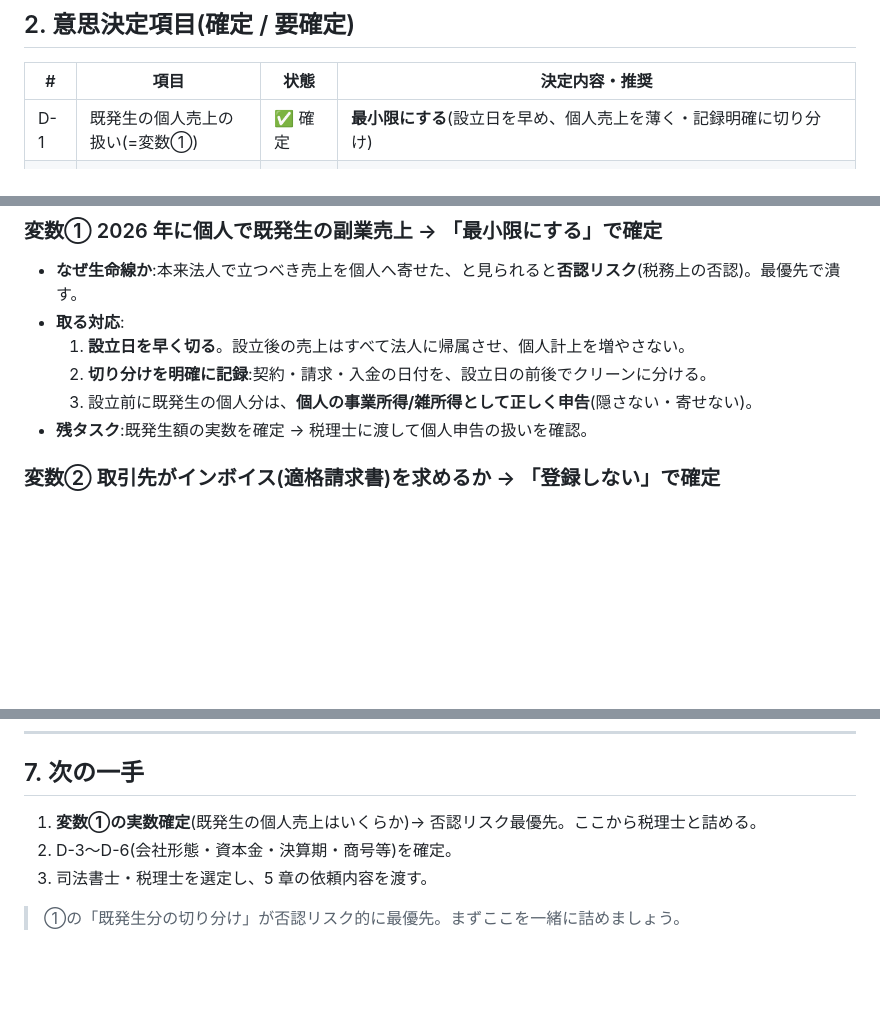
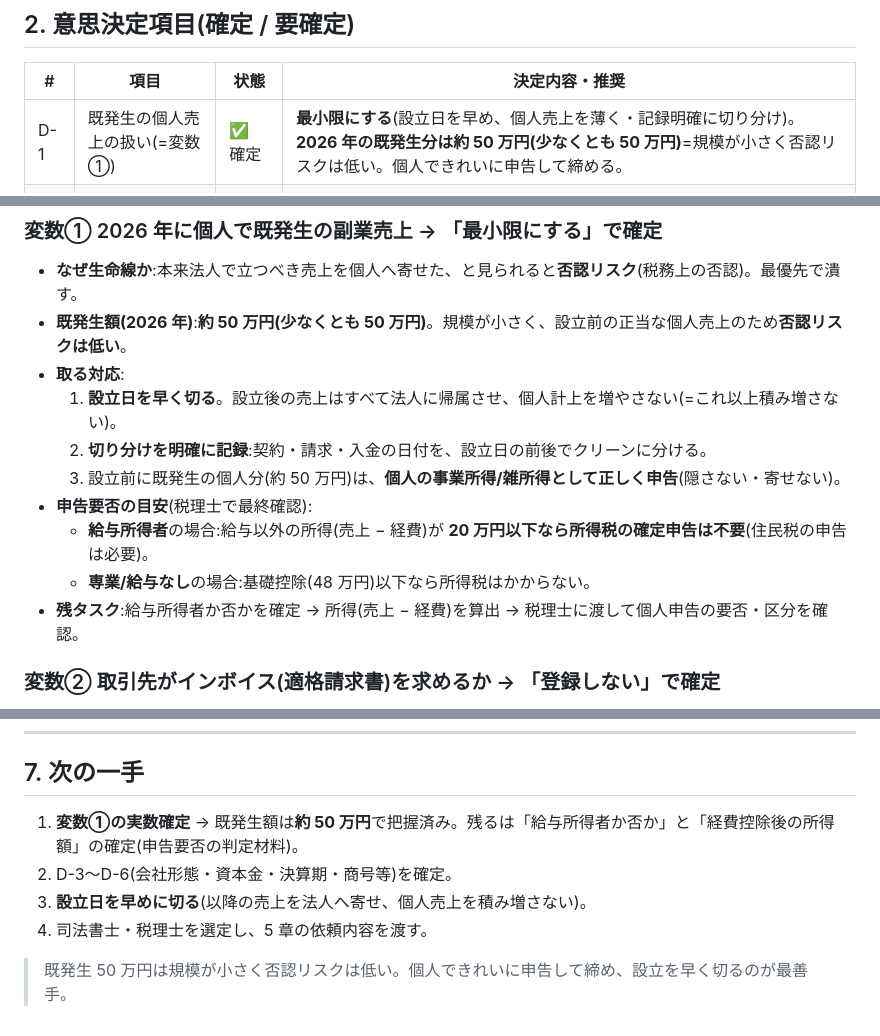
Before and after one commit to galaiworks/Virtus, a Markdown page: docs/incorporation-requirements.md, 3 parts joined by grey strips. Drawn GitHub-style; blank space fills up the shorter version.

Commit message:
docs(incorporation): 変数①の既発生額(約50万円)と申告判定の目安を反映
- 既発生の個人売上は約50万円で把握、否認リスクは低いと整理
- 給与所得者か否かによる申告要否(20万円ルール/基礎控除48万円)を追記
- 次の一手を「設立日を早く切る」に更新

Co-Authored-By: Claude Opus 4.8 (1M context) <noreply@anthropic.com>
Claude-Session: https://claude.ai/code/session_01PefooAWTXZCGf6iLWvXkFd

```diff
--- a/docs/incorporation-requirements.md
+++ b/docs/incorporation-requirements.md
@@ -33,7 +33,7 @@
 
 | # | 項目 | 状態 | 決定内容・推奨 |
 |---|------|------|----------------|
-| D-1 | 既発生の個人売上の扱い(=変数①) | ✅ 確定 | **最小限にする**(設立日を早め、個人売上を薄く・記録明確に切り分け) |
+| D-1 | 既発生の個人売上の扱い(=変数①) | ✅ 確定 | **最小限にする**(設立日を早め、個人売上を薄く・記録明確に切り分け)。**2026 年の既発生分は約 50 万円(少なくとも 50 万円)**=規模が小さく否認リスクは低い。個人できれいに申告して締める。 |
 | D-2 | インボイス登録の要否(=変数②) | ✅ 確定 | **登録しない**(B2C のため免税のうまみを温存) |
 | D-3 | 会社形態 | 🔲 要確定 | コスト・スピード優先なら**合同会社**を推奨(登録免許税 6 万、定款認証不要)。対外信用を強く要するなら株式会社。 |
 | D-4 | 資本金 | 🔲 要確定 | **1,000 万円未満**は必須(免税事業者の前提を満たすため)。実務上は事業運転資金ベースで設定。 |
@@ -62,11 +62,15 @@
 ### 変数① 2026 年に個人で既発生の副業売上 → **「最小限にする」で確定**
 
 - **なぜ生命線か**:本来法人で立つべき売上を個人へ寄せた、と見られると**否認リスク**(税務上の否認)。最優先で潰す。
+- **既発生額(2026 年)**:**約 50 万円(少なくとも 50 万円)**。規模が小さく、設立前の正当な個人売上のため**否認リスクは低い**。
 - **取る対応**:
-  1. **設立日を早く切る**。設立後の売上はすべて法人に帰属させ、個人計上を増やさない。
+  1. **設立日を早く切る**。設立後の売上はすべて法人に帰属させ、個人計上を増やさない(=これ以上積み増さない)。
   2. **切り分けを明確に記録**:契約・請求・入金の日付を、設立日の前後でクリーンに分ける。
-  3. 設立前に既発生の個人分は、**個人の事業所得/雑所得として正しく申告**(隠さない・寄せない)。
-- **残タスク**:既発生額の実数を確定 → 税理士に渡して個人申告の扱いを確認。
+  3. 設立前に既発生の個人分(約 50 万円)は、**個人の事業所得/雑所得として正しく申告**(隠さない・寄せない)。
+- **申告要否の目安**(税理士で最終確認):
+  - **給与所得者**の場合:給与以外の所得(売上 − 経費)が **20 万円以下なら所得税の確定申告は不要**(住民税の申告は必要)。
+  - **専業/給与なし**の場合:基礎控除(48 万円)以下なら所得税はかからない。
+- **残タスク**:給与所得者か否かを確定 → 所得(売上 − 経費)を算出 → 税理士に渡して個人申告の要否・区分を確認。
 
 ### 変数② 取引先がインボイス(適格請求書)を求めるか → **「登録しない」で確定**
 
@@ -122,8 +126,9 @@
 
 ## 7. 次の一手
 
-1. **変数①の実数確定**(既発生の個人売上はいくらか)→ 否認リスク最優先。ここから税理士と詰める。
+1. **変数①の実数確定** → 既発生額は**約 50 万円**で把握済み。残るは「給与所得者か否か」と「経費控除後の所得額」の確定(申告要否の判定材料)。
 2. D-3〜D-6(会社形態・資本金・決算期・商号等)を確定。
-3. 司法書士・税理士を選定し、5 章の依頼内容を渡す。
+3. **設立日を早めに切る**(以降の売上を法人へ寄せ、個人売上を積み増さない)。
+4. 司法書士・税理士を選定し、5 章の依頼内容を渡す。
 
-> ①の「既発生分の切り分け」が否認リスク的に最優先。まずここを一緒に詰めましょう。
+> 既発生 50 万円は規模が小さく否認リスクは低い。個人できれいに申告して締め、設立を早く切るのが最善手。
```
